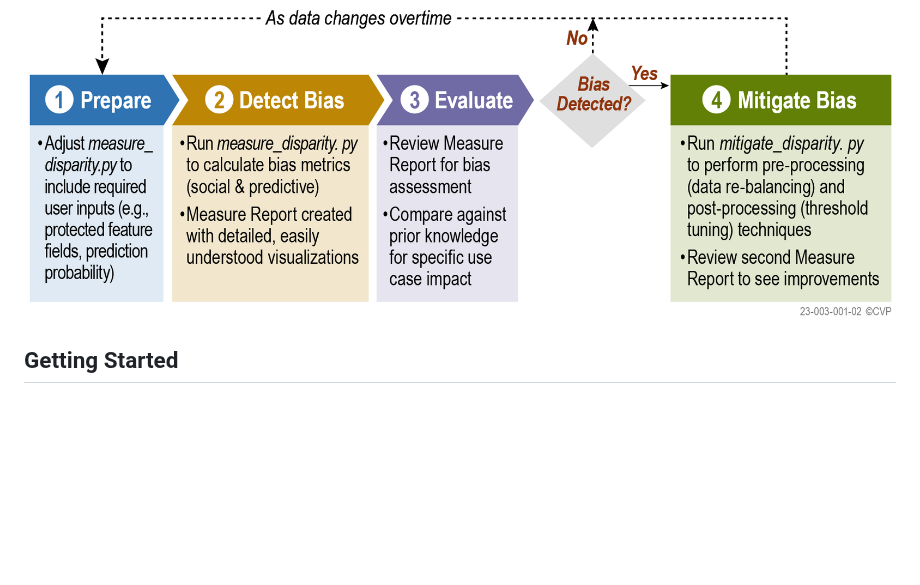
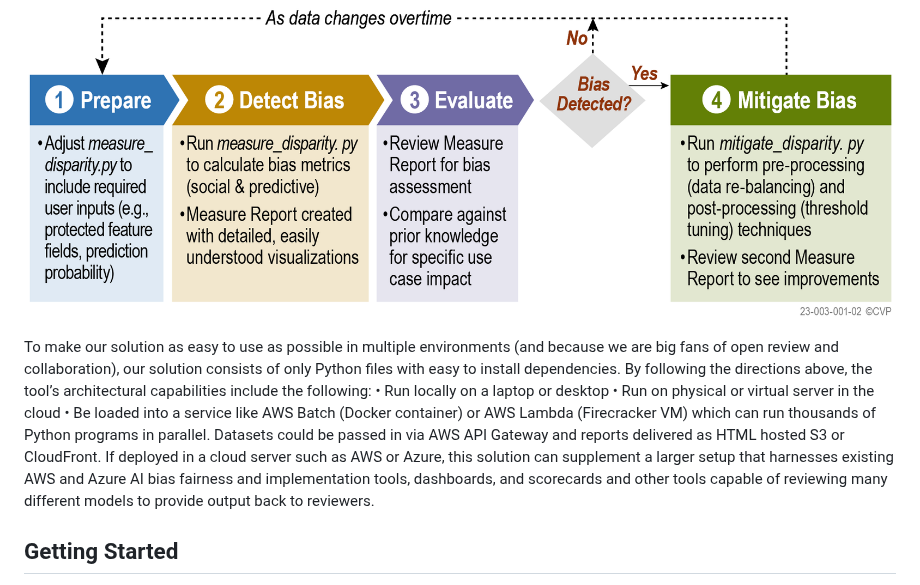
Before and after one commit to cvp-bias-detection-healthcare/cvp-bias-detection-healthcare.github.io, a Markdown page: README.md, the part around the change. Rendered like a GitHub page; blank space fills up the shorter version.

```diff
--- a/README.md
+++ b/README.md
@@ -6,6 +6,17 @@ This is Team CVP's solution to [NIH NCAT's Bias Detection Tools in HealthCare Ch
 
 ### Architecture
 ![AI Bias Tool Architecture](https://github.com/cvp-bias-detection-healthcare/cvp-bias-detection-healthcare.github.io/blob/e32af3038ab9d87ac031e5171713adff2145dd73/assets/img/23-003-001-02_NCATS%20AI%20Challenge-02.png)
+
+To make our solution as easy to use as possible in multiple environments (and because we are big fans of open review and collaboration),
+our solution consists of only Python files with easy to install dependencies. By following the directions above, the tool’s architectural
+capabilities include the following:
+•	Run locally on a laptop or desktop
+•	Run on physical or virtual server in the cloud
+•	Be loaded into a service like AWS Batch (Docker container) or AWS Lambda (Firecracker VM) which can run thousands of Python programs in
+parallel. Datasets could be passed in via AWS API Gateway and reports delivered as HTML hosted S3 or CloudFront.
+If deployed in a cloud server such as AWS or Azure, this solution can supplement a larger setup that harnesses existing AWS and Azure AI bias
+fairness and implementation tools, dashboards, and scorecards and other tools capable of reviewing many different models to provide output back
+to reviewers.
 
 
 <!-- GETTING STARTED -->
```
